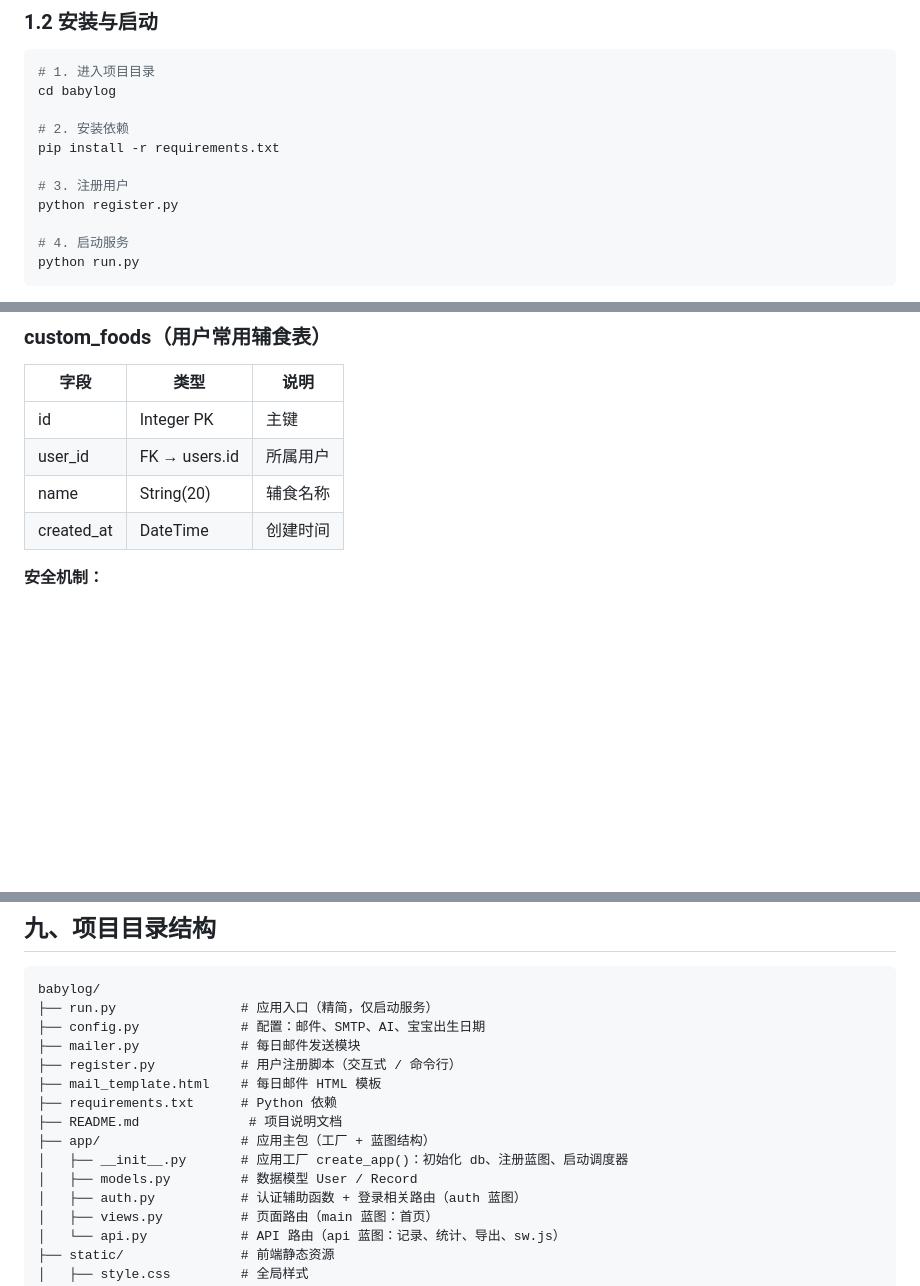
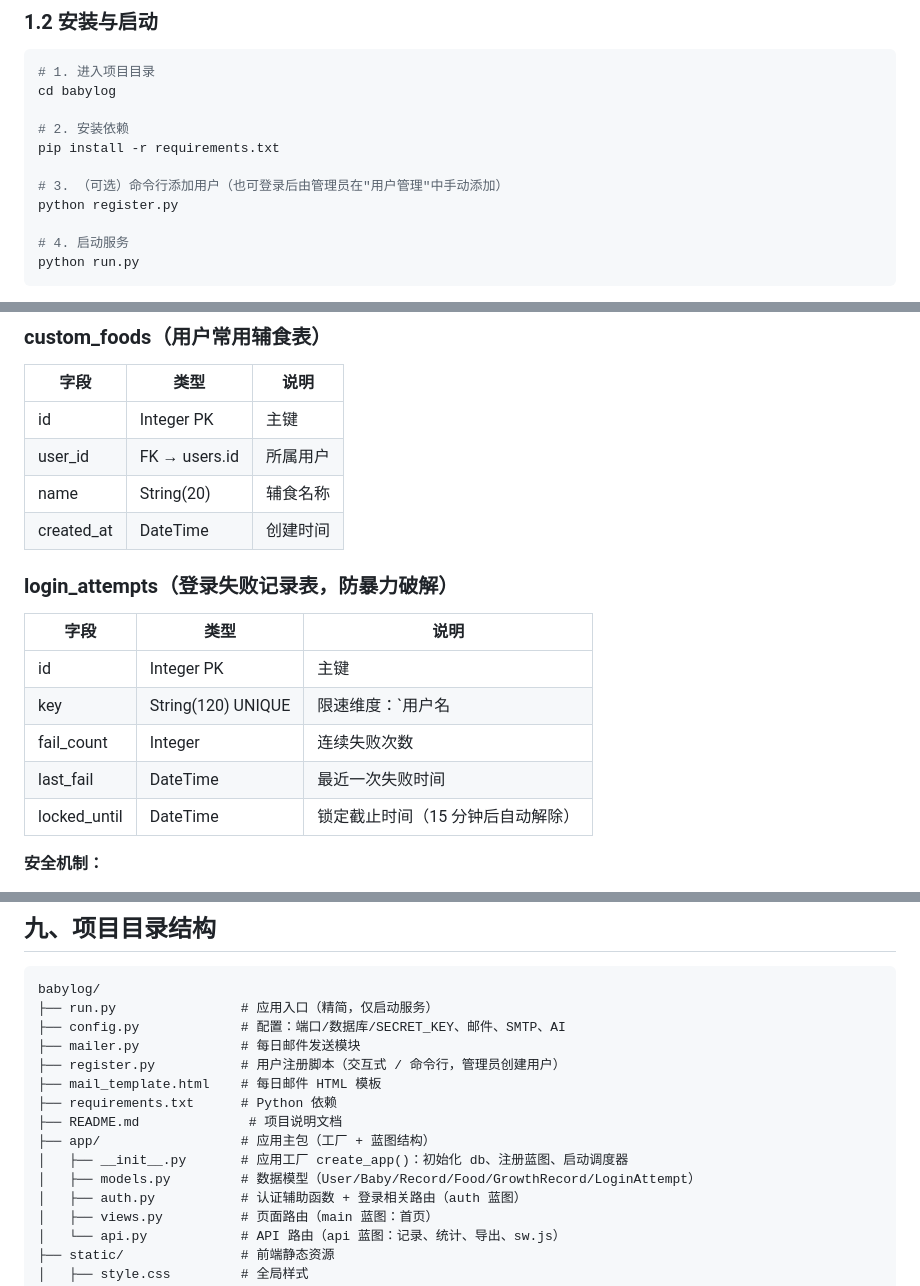
Before and after one commit to Moonlight3399/babylog, a Markdown page: README.md, 3 parts joined by grey strips. GitHub-like rendering; blank space fills up the shorter version.

Commit message:
整理文档：修正README过时内容（重启掉线FAQ、表数量、补login_attempts表、目录注释），更新部署清单收尾检查

````diff
--- a/README.md
+++ b/README.md
@@ -22,7 +22,7 @@ cd babylog
 # 2. 安装依赖
 pip install -r requirements.txt
 
-# 3. 注册用户
+# 3. （可选）命令行添加用户（也可登录后由管理员在"用户管理"中手动添加）
 python register.py
 
 # 4. 启动服务
@@ -424,6 +424,16 @@ WantedBy=multi-user.target
 | name | String(20) | 辅食名称 |
 | created_at | DateTime | 创建时间 |
 
+### login_attempts（登录失败记录表，防暴力破解）
+
+| 字段 | 类型 | 说明 |
+|------|------|------|
+| id | Integer PK | 主键 |
+| key | String(120) UNIQUE | 限速维度：`用户名|IP` |
+| fail_count | Integer | 连续失败次数 |
+| last_fail | DateTime | 最近一次失败时间 |
+| locked_until | DateTime | 锁定截止时间（15 分钟后自动解除） |
+
 **安全机制：**
 - 用户密码使用 PBKDF2-SHA256（10 万次迭代）加盐哈希存储，不保存明文
 - **登录限速**：同一「用户名+IP」连续失败 5 次锁定 15 分钟（数据库持久化，跨进程/重启有效）
@@ -479,15 +489,15 @@ WantedBy=multi-user.target
 ```
 babylog/
 ├── run.py                # 应用入口（精简，仅启动服务）
-├── config.py             # 配置：邮件、SMTP、AI、宝宝出生日期
+├── config.py             # 配置：端口/数据库/SECRET_KEY、邮件、SMTP、AI
 ├── mailer.py             # 每日邮件发送模块
-├── register.py           # 用户注册脚本（交互式 / 命令行）
+├── register.py           # 用户注册脚本（交互式 / 命令行，管理员创建用户）
 ├── mail_template.html    # 每日邮件 HTML 模板
 ├── requirements.txt      # Python 依赖
 ├── README.md              # 项目说明文档
 ├── app/                  # 应用主包（工厂 + 蓝图结构）
 │   ├── __init__.py       # 应用工厂 create_app()：初始化 db、注册蓝图、启动调度器
-│   ├── models.py         # 数据模型 User / Record
+│   ├── models.py         # 数据模型（User/Baby/Record/Food/GrowthRecord/LoginAttempt）
 │   ├── auth.py           # 认证辅助函数 + 登录相关路由（auth 蓝图）
 │   ├── views.py          # 页面路由（main 蓝图：首页）
 │   └── api.py            # API 路由（api 蓝图：记录、统计、导出、sw.js）
````
Also changed, not shown: other parts of README.md (+2 -2 lines), 部署公网加固清单.md (+4 -4 lines).
